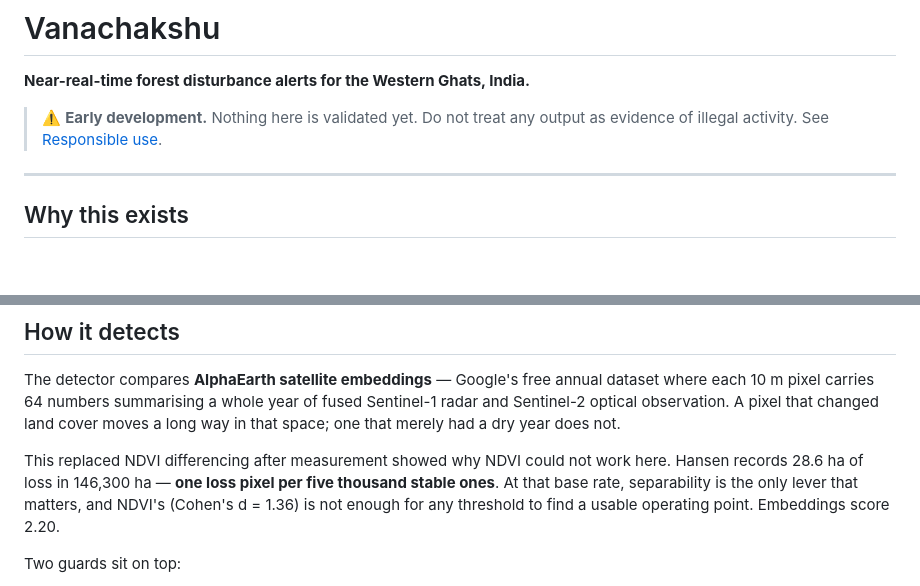
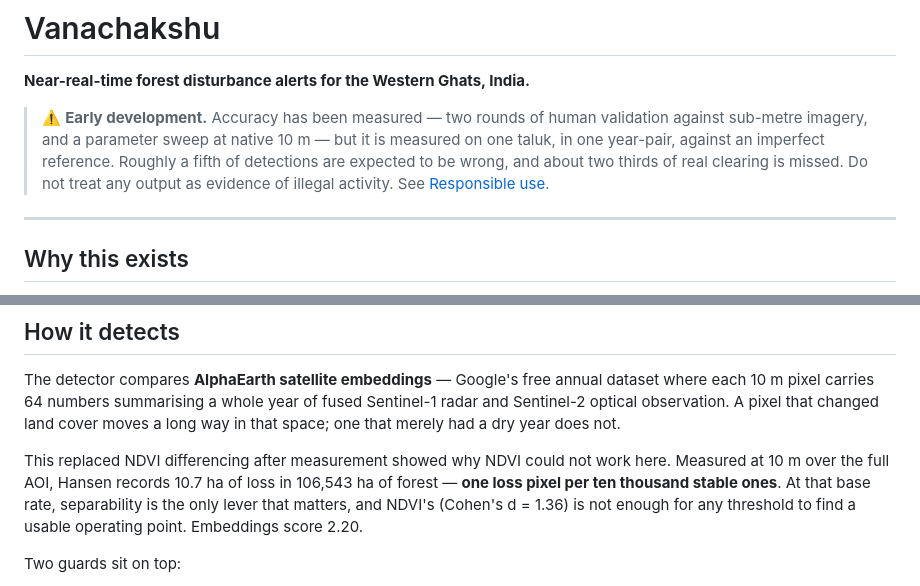
Before and after one commit to ChaitanyaKhanna14/vanachakshu, a Markdown page: README.md, 2 parts joined by grey strips. Rendered like a GitHub page; blank space fills up the shorter version.

```diff
--- a/README.md
+++ b/README.md
@@ -2,8 +2,12 @@
 
 **Near-real-time forest disturbance alerts for the Western Ghats, India.**
 
-> ⚠️ **Early development.** Nothing here is validated yet. Do not treat any output as
-> evidence of illegal activity. See [Responsible use](#responsible-use).
+> ⚠️ **Early development.** Accuracy has been measured — two rounds of human
+> validation against sub-metre imagery, and a parameter sweep at native 10 m —
+> but it is measured on one taluk, in one year-pair, against an imperfect
+> reference. Roughly a fifth of detections are expected to be wrong, and about
+> two thirds of real clearing is missed. Do not treat any output as evidence of
+> illegal activity. See [Responsible use](#responsible-use).
 
 ---
 
@@ -52,10 +56,11 @@ changed land cover moves a long way in that space; one that merely had a dry
 year does not.
 
 This replaced NDVI differencing after measurement showed why NDVI could not
-work here. Hansen records 28.6 ha of loss in 146,300 ha — **one loss pixel per
-five thousand stable ones**. At that base rate, separability is the only lever
-that matters, and NDVI's (Cohen's d = 1.36) is not enough for any threshold to
-find a usable operating point. Embeddings score 2.20.
+work here. Measured at 10 m over the full AOI, Hansen records 10.7 ha of loss in
+106,543 ha of forest — **one loss pixel per ten thousand stable ones**. At that
+base rate, separability is the only lever that matters, and NDVI's (Cohen's
+d = 1.36) is not enough for any threshold to find a usable operating point.
+Embeddings score 2.20.
 
 Two guards sit on top:
 
```
Also changed, not shown: docs/RUNBOOK.md (added, +165 -0 lines).
